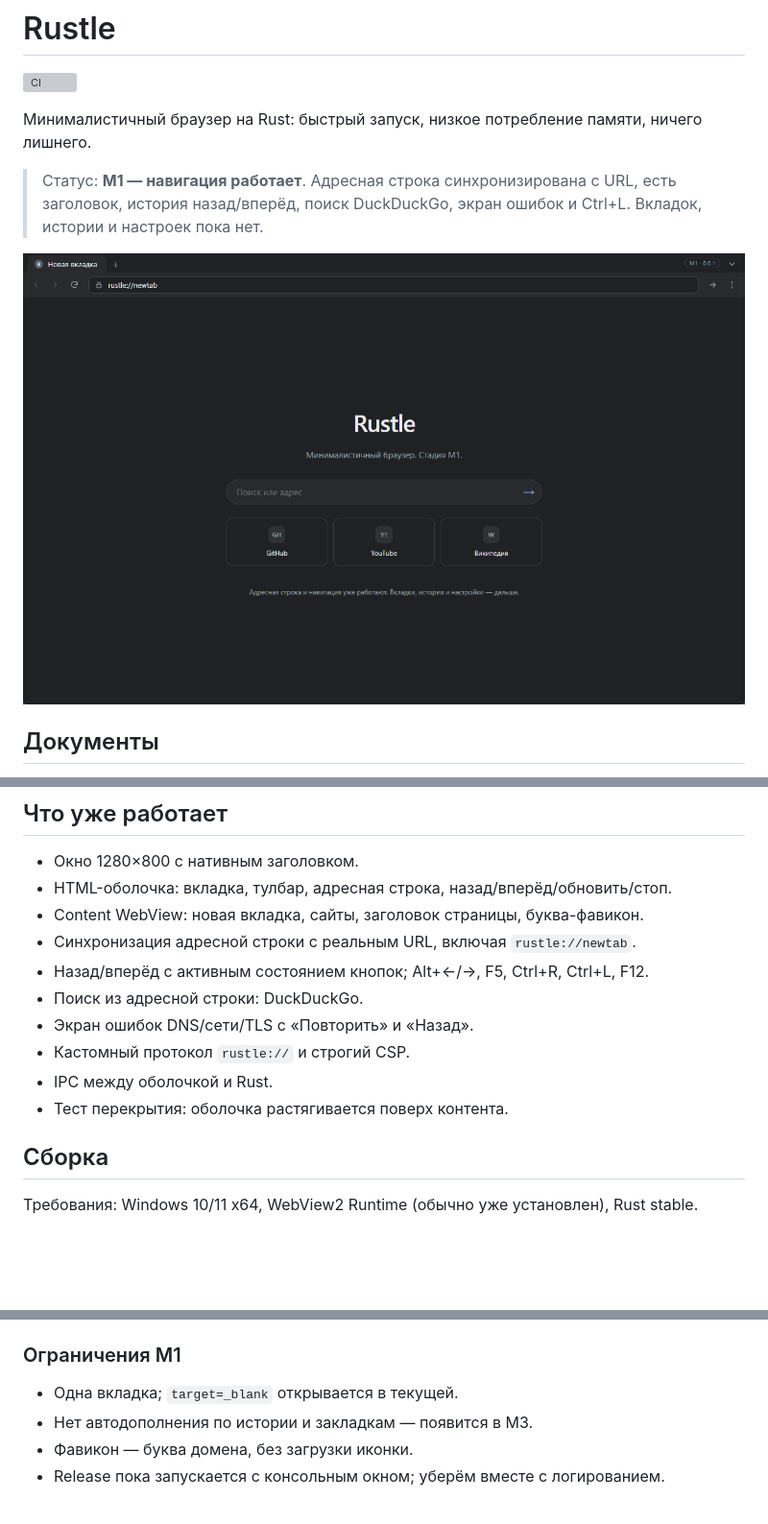
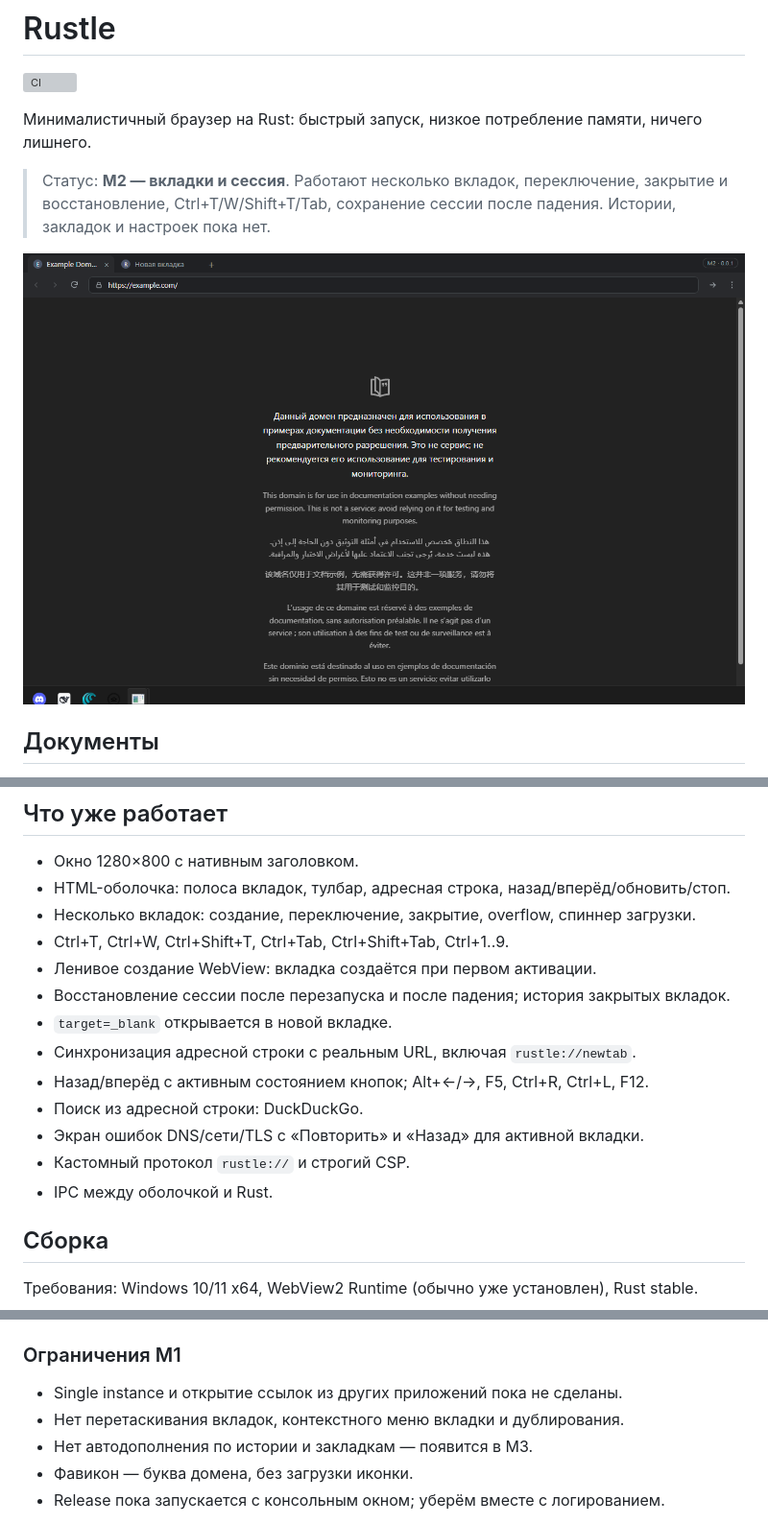
Before and after one commit to d1m40fficial/rustle, a Markdown page: README.md, 3 parts joined by grey strips. Shown at 96% size. Drawn GitHub-style; pictures changed too: docs/assets/m2.png (added); blank space fills up the shorter version; grey boxes are pictures that could not be loaded.

```diff
--- a/README.md
+++ b/README.md
@@ -4,11 +4,11 @@
 
 Минималистичный браузер на Rust: быстрый запуск, низкое потребление памяти, ничего лишнего.
 
-> Статус: **M1 — навигация работает**. Адресная строка синхронизирована с URL,
-> есть заголовок, история назад/вперёд, поиск DuckDuckGo, экран ошибок и Ctrl+L.
-> Вкладок, истории и настроек пока нет.
+> Статус: **M2 — вкладки и сессия**. Работают несколько вкладок, переключение,
+> закрытие и восстановление, Ctrl+T/W/Shift+T/Tab, сохранение сессии после падения.
+> Истории, закладок и настроек пока нет.
 
-![Rustle M1](docs/assets/m1.png)
+![Rustle M2](docs/assets/m2.png)
 
 ## Документы
 
@@ -45,15 +45,18 @@ Rustle — настольный браузер для Windows, который и
 ## Что уже работает
 
 - Окно 1280×800 с нативным заголовком.
-- HTML-оболочка: вкладка, тулбар, адресная строка, назад/вперёд/обновить/стоп.
-- Content WebView: новая вкладка, сайты, заголовок страницы, буква-фавикон.
+- HTML-оболочка: полоса вкладок, тулбар, адресная строка, назад/вперёд/обновить/стоп.
+- Несколько вкладок: создание, переключение, закрытие, overflow, спиннер загрузки.
+- Ctrl+T, Ctrl+W, Ctrl+Shift+T, Ctrl+Tab, Ctrl+Shift+Tab, Ctrl+1..9.
+- Ленивое создание WebView: вкладка создаётся при первом активации.
+- Восстановление сессии после перезапуска и после падения; история закрытых вкладок.
+- `target=_blank` открывается в новой вкладке.
 - Синхронизация адресной строки с реальным URL, включая `rustle://newtab`.
 - Назад/вперёд с активным состоянием кнопок; Alt+←/→, F5, Ctrl+R, Ctrl+L, F12.
 - Поиск из адресной строки: DuckDuckGo.
-- Экран ошибок DNS/сети/TLS с «Повторить» и «Назад».
+- Экран ошибок DNS/сети/TLS с «Повторить» и «Назад» для активной вкладки.
 - Кастомный протокол `rustle://` и строгий CSP.
 - IPC между оболочкой и Rust.
-- Тест перекрытия: оболочка растягивается поверх контента.
 
 ## Сборка
 
@@ -78,7 +81,8 @@ MSVC-вариант: установите Visual Studio C++ workload и `rustup
 
 ### Ограничения M1
 
-- Одна вкладка; `target=_blank` открывается в текущей.
+- Single instance и открытие ссылок из других приложений пока не сделаны.
+- Нет перетаскивания вкладок, контекстного меню вкладки и дублирования.
 - Нет автодополнения по истории и закладкам — появится в M3.
 - Фавикон — буква домена, без загрузки иконки.
 - Release пока запускается с консольным окном; уберём вместе с логированием.
```
Also changed, not shown: docs/ROADMAP.md (+18 -8 lines), docs/perf.md (+8 -0 lines).
